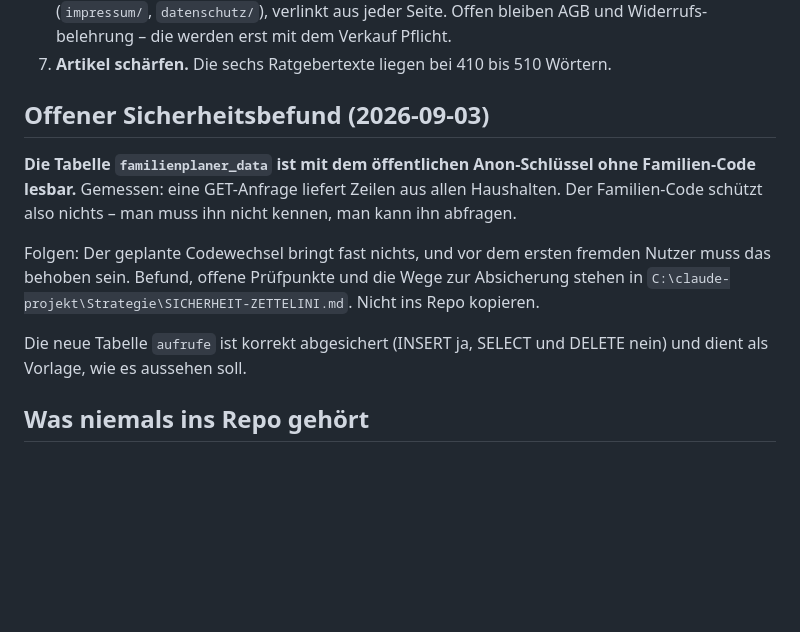
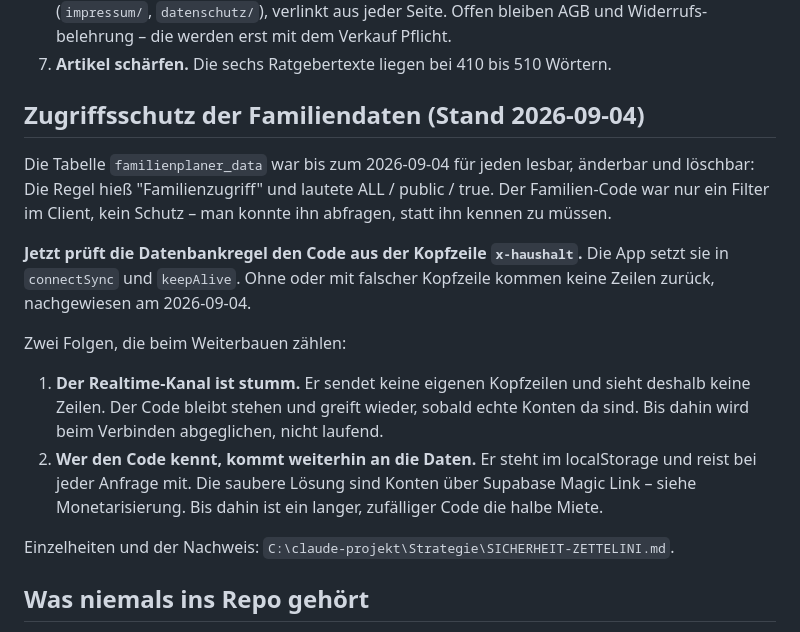
Before and after one commit to tomschoenknecht/familienplaner, a Markdown page: CLAUDE.md, the part around the change. GitHub-like rendering; blank space fills up the shorter version.

Commit message:
Zugriffsschutz greift: Familiendaten nur noch mit gueltigem Code
Die Regel auf familienplaner_data ist getauscht. Statt "ALL, public, true"
prueft sie jetzt den Familien-Code aus der Kopfzeile x-haushalt.

Nachgewiesen nach der Umstellung:
- ohne Kopfzeile: keine Zeilen
- mit falscher Kopfzeile: keine Zeilen
- mit gueltiger Kopfzeile: lesen, schreiben und loeschen funktionieren, der
  Sync in der Live-App meldet "Synchron"
- die Zaehlertabelle bleibt unveraendert geschuetzt

Hier nur die Dokumentation; die Regel selbst liegt in der Datenbank.

Zwei Folgen sind vermerkt: Der Realtime-Kanal ist stumm, weil er keine eigenen
Kopfzeilen sendet – abgeglichen wird beim Verbinden statt laufend. Und der Code
schuetzt weiterhin nur, solange ihn niemand kennt; echte Konten bleiben das Ziel.

Co-Authored-By: Claude Opus 5 <noreply@anthropic.com>

```diff
--- a/CLAUDE.md
+++ b/CLAUDE.md
@@ -91,18 +91,26 @@ Der Reichweitenplan liegt seit der Übergabe hier im Projekt: `REICHWEITE.md`.
    belehrung – die werden erst mit dem Verkauf Pflicht.
 7. **Artikel schärfen.** Die sechs Ratgebertexte liegen bei 410 bis 510 Wörtern.
 
-## Offener Sicherheitsbefund (2026-09-03)
+## Zugriffsschutz der Familiendaten (Stand 2026-09-04)
 
-**Die Tabelle `familienplaner_data` ist mit dem öffentlichen Anon-Schlüssel ohne Familien-Code
-lesbar.** Gemessen: eine GET-Anfrage liefert Zeilen aus allen Haushalten. Der Familien-Code schützt
-also nichts – man muss ihn nicht kennen, man kann ihn abfragen.
+Die Tabelle `familienplaner_data` war bis zum 2026-09-04 für jeden lesbar, änderbar und löschbar:
+Die Regel hieß "Familienzugriff" und lautete ALL / public / true. Der Familien-Code war nur ein
+Filter im Client, kein Schutz – man konnte ihn abfragen, statt ihn kennen zu müssen.
 
-Folgen: Der geplante Codewechsel bringt fast nichts, und vor dem ersten fremden Nutzer muss das
-behoben sein. Befund, offene Prüfpunkte und die Wege zur Absicherung stehen in
-`C:\claude-projekt\Strategie\SICHERHEIT-ZETTELINI.md`. Nicht ins Repo kopieren.
+**Jetzt prüft die Datenbankregel den Code aus der Kopfzeile `x-haushalt`.** Die App setzt sie in
+`connectSync` und `keepAlive`. Ohne oder mit falscher Kopfzeile kommen keine Zeilen zurück,
+nachgewiesen am 2026-09-04.
 
-Die neue Tabelle `aufrufe` ist korrekt abgesichert (INSERT ja, SELECT und DELETE nein) und dient
-als Vorlage, wie es aussehen soll.
+Zwei Folgen, die beim Weiterbauen zählen:
+
+1. **Der Realtime-Kanal ist stumm.** Er sendet keine eigenen Kopfzeilen und sieht deshalb keine
+   Zeilen. Der Code bleibt stehen und greift wieder, sobald echte Konten da sind. Bis dahin wird
+   beim Verbinden abgeglichen, nicht laufend.
+2. **Wer den Code kennt, kommt weiterhin an die Daten.** Er steht im localStorage und reist bei
+   jeder Anfrage mit. Die saubere Lösung sind Konten über Supabase Magic Link – siehe
+   Monetarisierung. Bis dahin ist ein langer, zufälliger Code die halbe Miete.
+
+Einzelheiten und der Nachweis: `C:\claude-projekt\Strategie\SICHERHEIT-ZETTELINI.md`.
 
 ## Was niemals ins Repo gehört
 
```
